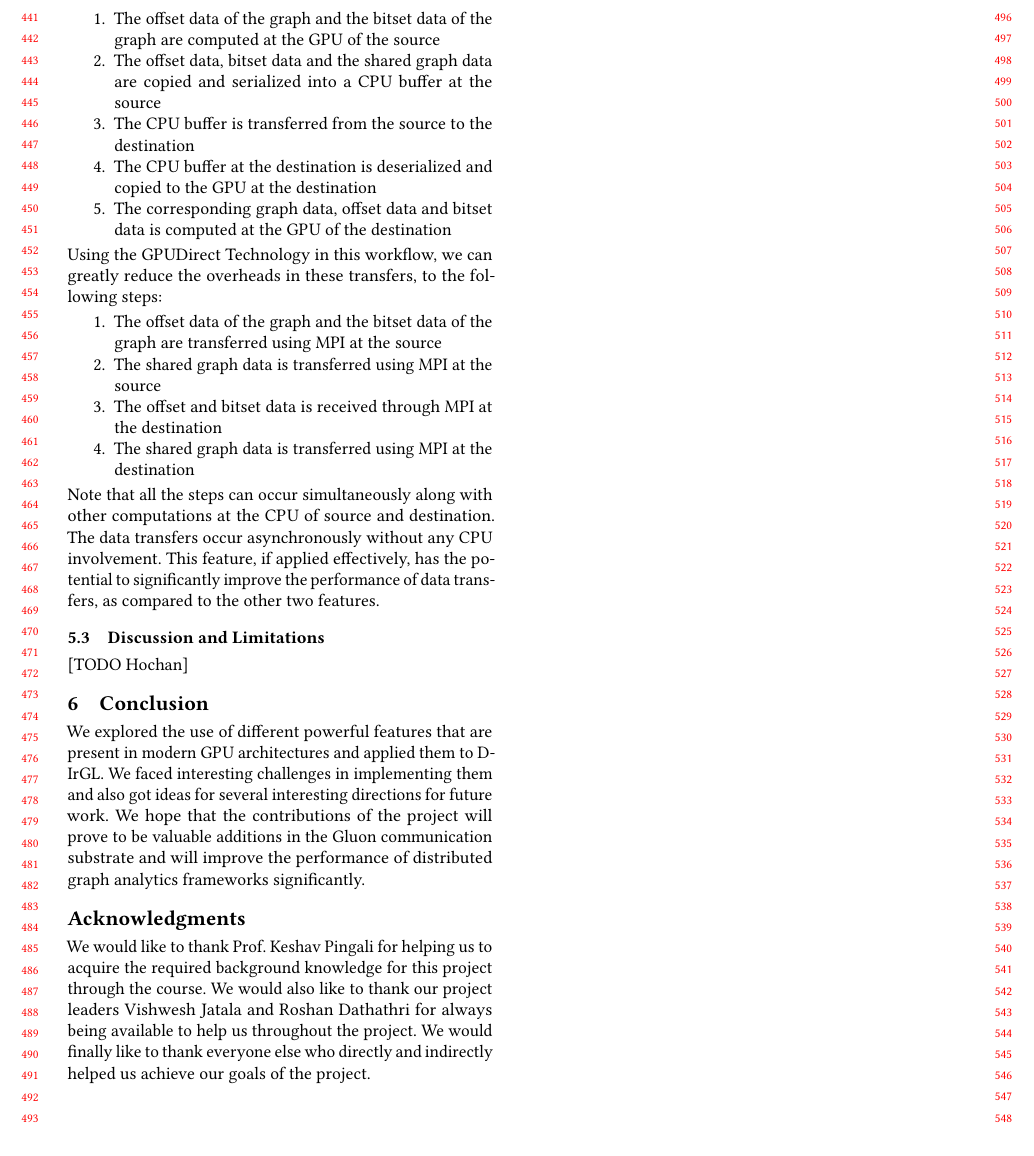
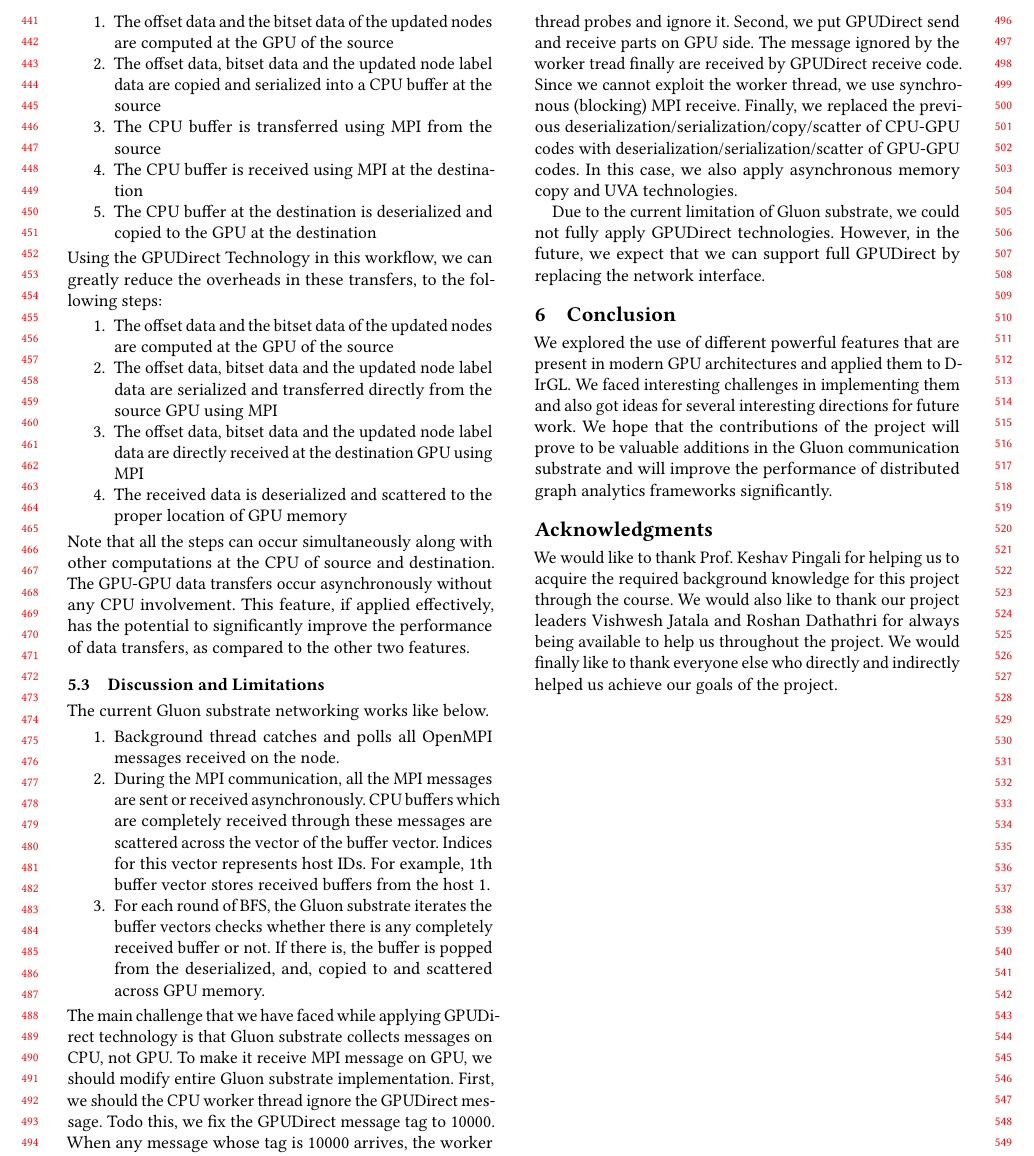
Before and after one commit to rohankadekodi/compilers-report, a LaTeX paper (acmart-sigplanproc-template.tex, which reads gpudirect.tex): part of page 5 of 5, cut at the place of the change. Compiled offline with pdfLaTeX.

Commit message:
gpudirect draft

```diff
--- a/gpudirect.tex
+++ b/gpudirect.tex
@@ -16,18 +16,41 @@ We attempted to implement the GPUDirect P2P and GPUDirect RDMA transfers in the
 \begin{enumerate}
-\item The offset data of the graph and the bitset data of the graph are computed at the GPU of the source
-\item The offset data, bitset data and the shared graph data are copied and serialized into a CPU buffer at the source
-\item The CPU buffer is transferred from the source to the destination
+\item The offset data and the bitset data of the updated nodes are computed at the GPU of the source
+\item The offset data, bitset data and the updated node label data are copied and serialized into a CPU buffer at the source
+\item The CPU buffer is transferred using MPI from the source
+\item The CPU buffer is received using MPI at the destination
 \item The CPU buffer at the destination is deserialized and copied to the GPU at the destination
-\item The corresponding graph data, offset data and bitset data is computed at the GPU of the destination
 \end{enumerate}
 Using the GPUDirect Technology in this workflow, we can greatly reduce the overheads in these transfers, to the following steps:
 \begin{enumerate}
-\item The offset data of the graph and the bitset data of the graph are transferred using MPI at the source
-\item The shared graph data is transferred using MPI at the source
-\item The offset and bitset data is received through MPI at the destination
-\item The shared graph data is transferred using MPI at the destination
+\item The offset data and the bitset data of the updated nodes are computed at the GPU of the source
+\item The offset data, bitset data and the updated node label data are serialized and transferred directly from the source GPU using MPI
+\item The offset data, bitset data and the updated node label data are directly received at the destination GPU using MPI
+\item The received data is deserialized and scattered to the proper location of GPU memory
 \end{enumerate}
-Note that all the steps can occur simultaneously along with other computations at the CPU of source and destination. The data transfers occur asynchronously without any CPU involvement. This feature, if applied effectively, has the potential to significantly improve the performance of data transfers, as compared to the other two features.
+Note that all the steps can occur simultaneously along with other computations at the CPU of source and destination. The GPU-GPU data transfers occur asynchronously without any CPU involvement. This feature, if applied effectively, has the potential to significantly improve the performance of data transfers, as compared to the other two features.
 
 \subsection{Discussion and Limitations}
-[TODO Hochan]
+The current Gluon substrate networking works like below.
+\begin{enumerate}
+\item Background thread catches and polls all OpenMPI messages received on the node.
+\item During the MPI communication, all the MPI messages are sent or received asynchronously.
+CPU buffers which are completely received through these messages are scattered across the vector of the buffer vector.
+Indices for this vector represents host IDs. For example, 1th buffer vector stores received buffers from the host 1.
+\item For each round of BFS, the Gluon substrate iterates the buffer vectors checks whether there is any completely received buffer or not.
+If there is, the buffer is popped from the deserialized, and, copied to and scattered across GPU memory.
+\end{enumerate}
+The main challenge that we have faced while applying GPUDirect technology is that Gluon substrate collects messages on CPU, not GPU.
+To make it receive MPI message on GPU, we should modify entire Gluon substrate implementation.
+First, we should the CPU worker thread ignore the GPUDirect message.
+Todo this, we fix the GPUDirect message tag to 10000.
+When any message whose tag is 10000 arrives, the worker thread probes and ignore it.
+Second, we put GPUDirect send and receive parts on GPU side.
+The message ignored by the worker tread finally are received by GPUDirect receive code.
+Since we cannot exploit the worker thread, we use synchronous (blocking) MPI receive.
+Finally, we replaced the previous deserialization/serialization/copy/scatter of CPU-GPU codes with
+deserialization/serialization/scatter of GPU-GPU codes. In this case, we also apply asynchronous memory copy
+and UVA technologies.
+
+Due to the current limitation of Gluon substrate,
+we could not fully apply GPUDirect technologies.
+However, in the future, we expect that we can support full GPUDirect by replacing the network interface.
```
Also changed, not shown: gpudirect.tex (2 more changed lines).
